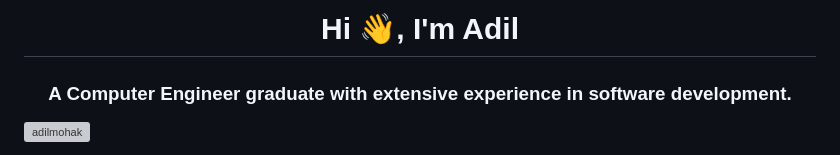
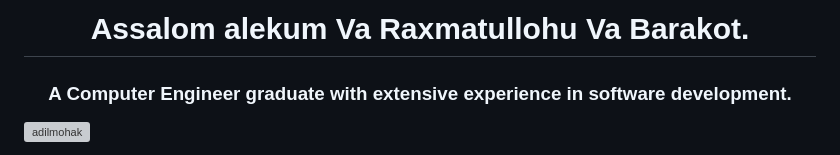
Before and after one commit to Xusanbek0039/Xusanbek0071, a Markdown page: README.md, the part around the change. Rendered like a GitHub page; grey boxes are pictures that could not be loaded.

```diff
--- a/README.md
+++ b/README.md
@@ -1,4 +1,4 @@
-<h1 align="center">Hi 👋, I'm Adil</h1>
+<h1 align="center">Assalom alekum Va Raxmatullohu Va Barakot.</h1>
 <h3 align="center">A Computer Engineer graduate with extensive experience in software development.</h3>
 
 <p align="left"> <img src="https://komarev.com/ghpvc/?username=adilmohak&label=Profile%20views&color=0e75b6&style=flat" alt="adilmohak" /> </p>
```
